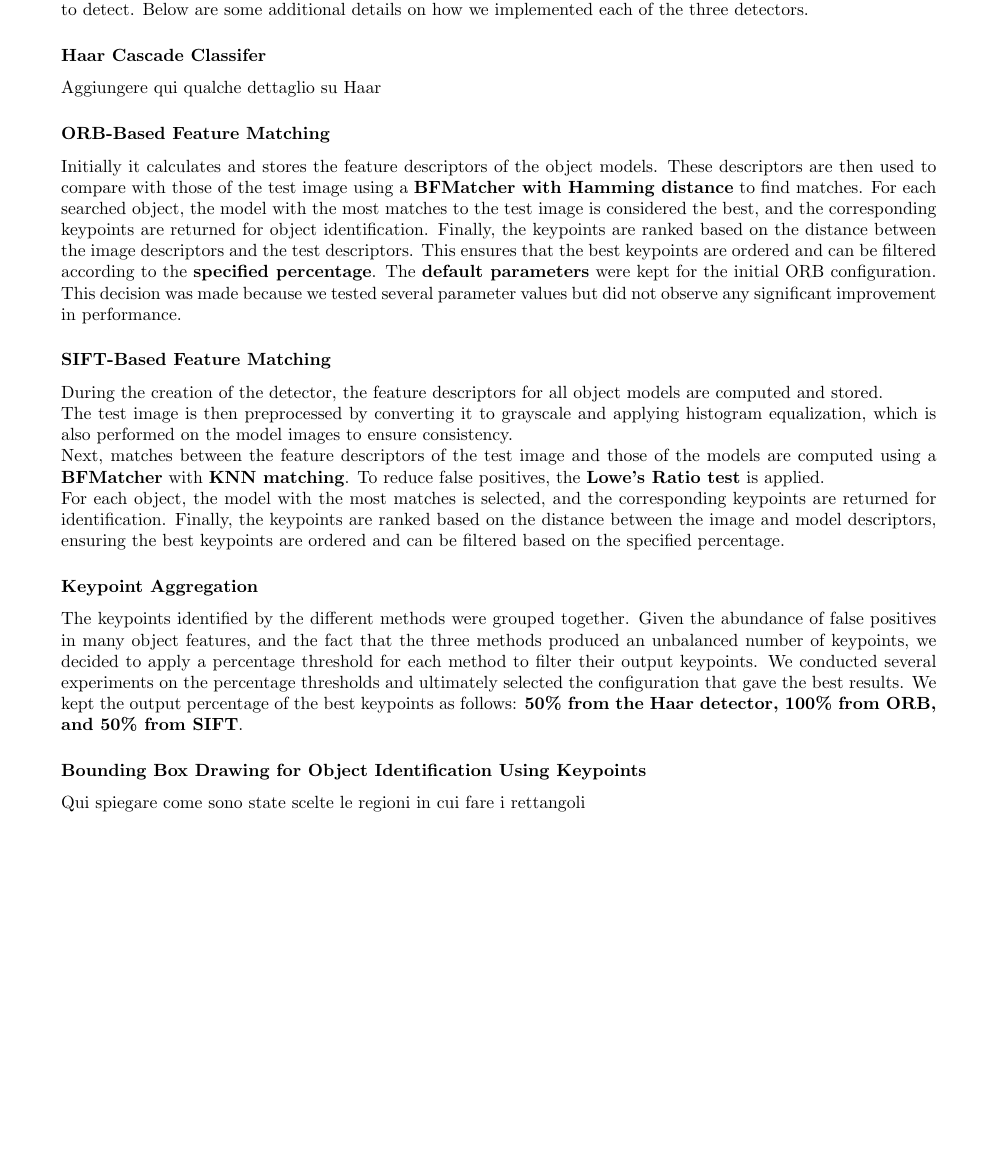
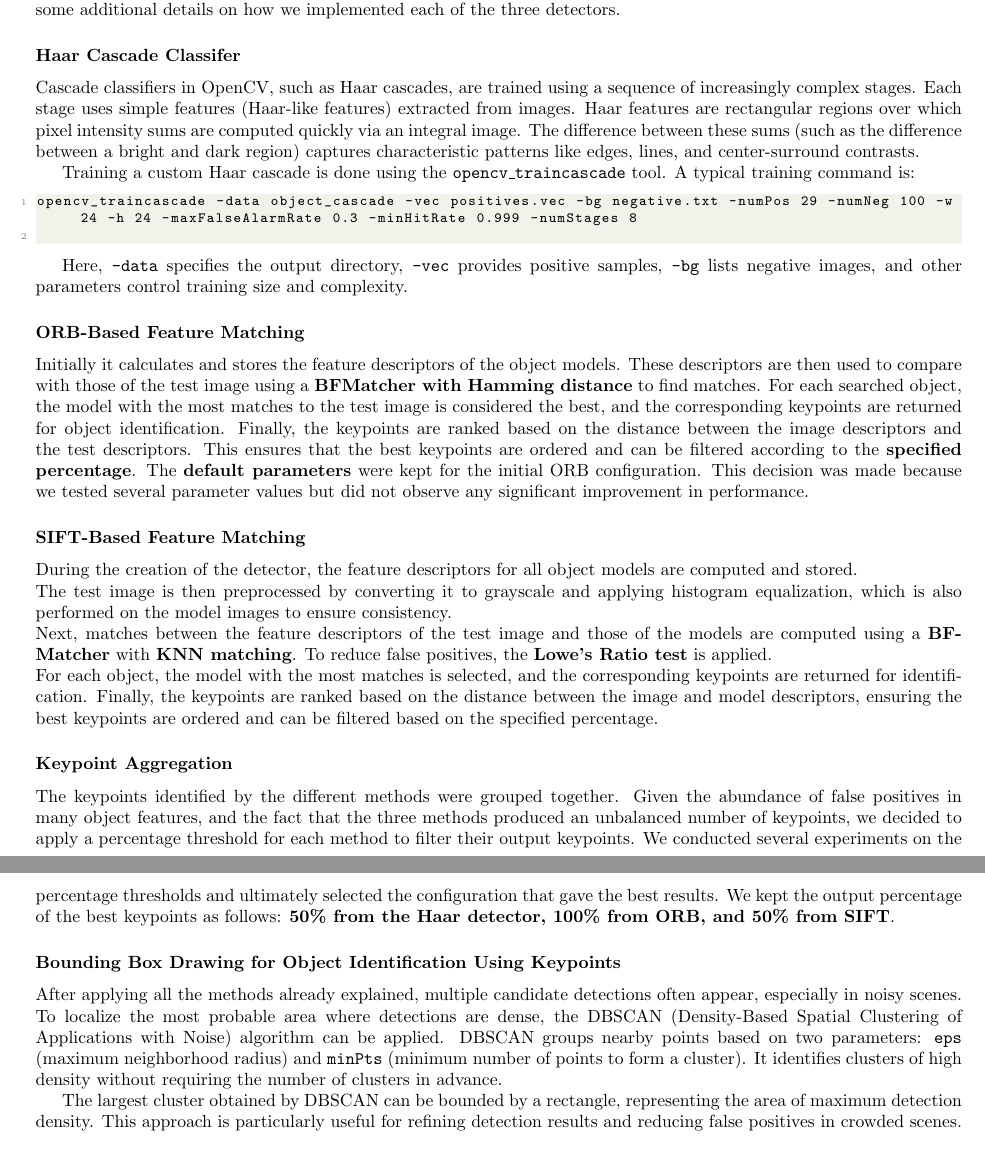
Before and after one commit to davidebaggio/CV-HW1, a LaTeX document (report/main.tex): part of page 1 of 3 before the commit and two parts of pages 1 and 2 of 3 after it, the two joined at a grey line, cut so that both start at the same text, the shorter picture padded with empty space. Compiled offline with pdfLaTeX.

Commit message:
report and seed

```diff
--- a/report/main.tex
+++ b/report/main.tex
@@ -2,7 +2,7 @@
 
 % Packages for formatting and layout
 \usepackage{geometry}  % Adjust margins
-\geometry{margin=0.7in}
+\geometry{margin=0.5in}
 \usepackage{setspace}  % For line spacing
 \usepackage{graphicx, wrapfig}
 \graphicspath{ {./assets/} }
@@ -69,7 +69,16 @@ a \textbf{test\_images} folder containing the test images; a \textbf{models} fol
 For object detection and localization, we implemented and compared three different methods: Haar Cascades, SIFT-based matching, and ORB-based matching. We independently implemented the three methods and combined their results. Each method returns a set of \textbf{keypoints} representing the features points of the objects we are trying to detect. Below are some additional details on how we implemented each of the three detectors.
 
 \subsubsection*{Haar Cascade Classifer}
-    Aggiungere qui qualche dettaglio su Haar
+    Cascade classifiers in OpenCV, such as Haar cascades, are trained using a sequence of increasingly complex stages. Each stage uses simple features (Haar-like features) extracted from images. Haar features are rectangular regions over which pixel intensity sums are computed quickly via an integral image. The difference between these sums (such as the difference between a bright and dark region) captures characteristic patterns like edges, lines, and center-surround contrasts.
+
+    Training a custom Haar cascade is done using the \texttt{opencv\_traincascade} tool. A typical training command is:
+
+    \begin{lstlisting}[]
+opencv_traincascade -data object_cascade -vec positives.vec -bg negative.txt -numPos 29 -numNeg 100 -w 24 -h 24 -maxFalseAlarmRate 0.3 -minHitRate 0.999 -numStages 8
+    \end{lstlisting}
+
+    Here, \texttt{-data} specifies the output directory, \texttt{-vec} provides positive samples, \texttt{-bg} lists negative images, and other parameters control training size and complexity.
+
 \subsubsection*{ORB-Based Feature Matching}
     Initially it calculates and stores the feature descriptors of the object models. These descriptors are then used to compare with those of the test image using a \textbf{BFMatcher with Hamming distance} to find matches. For each searched object, the model with the most matches to the test image is considered the best, and the corresponding keypoints are returned for object identification. Finally, the keypoints are ranked based on the distance between the image descriptors and the test descriptors. This ensures that the best keypoints are ordered and can be filtered according to the \textbf{specified percentage}. The \textbf{default parameters} were kept for the initial ORB configuration. This decision was made because we tested several parameter values but did not observe any significant improvement in performance.
 
@@ -83,15 +92,9 @@ For object detection and localization, we implemented and compared three differe
 The keypoints identified by the different methods were grouped together. Given the abundance of false positives in many object features, and the fact that the three methods produced an unbalanced number of keypoints, we decided to apply a percentage threshold for each method to filter their output keypoints. We conducted several experiments on the percentage thresholds and ultimately selected the configuration that gave the best results. We kept the output percentage of the best keypoints as follows: \textbf{50\% from the Haar detector, 100\% from ORB, and 50\% from SIFT}.
 
 \subsubsection*{Bounding Box Drawing for Object Identification Using Keypoints}
-Qui spiegare come sono state scelte le regioni in cui fare i rettangoli
+After applying all the methods already explained, multiple candidate detections often appear, especially in noisy scenes. To localize the most probable area where detections are dense, the DBSCAN (Density-Based Spatial Clustering of Applications with Noise) algorithm can be applied. DBSCAN groups nearby points based on two parameters: \texttt{eps} (maximum neighborhood radius) and \texttt{minPts} (minimum number of points to form a cluster). It identifies clusters of high density without requiring the number of clusters in advance.
 
-
-
-
-
-
-
-
+The largest cluster obtained by DBSCAN can be bounded by a rectangle, representing the area of maximum detection density. This approach is particularly useful for refining detection results and reducing false positives in crowded scenes.
 
 \section*{Results}
 The performance of the system was evaluated using two main metrics:
```
Also changed, not shown: report/main.pdf (added), report/main.tex (3 more changed lines), 3 other files.
